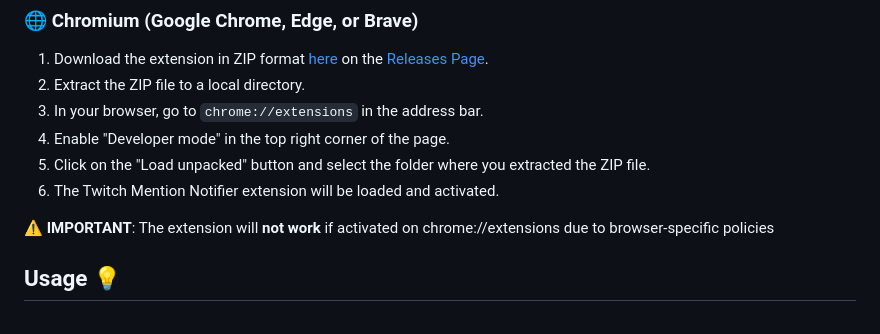
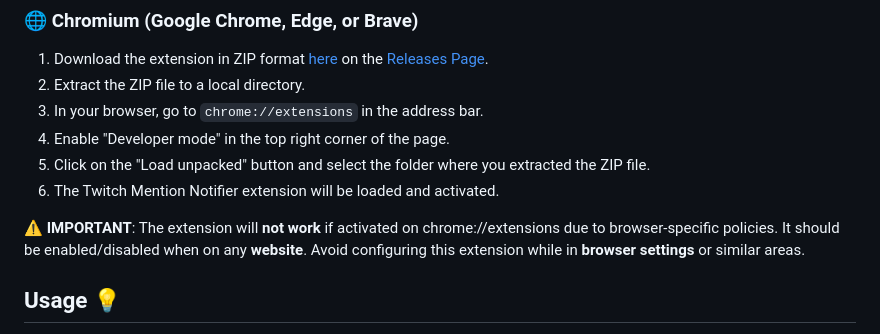
Before and after one commit to ocsoares/twitch-mention-notifier, a Markdown page: README.md, the part around the change. Rendered like a GitHub page.

Commit message:
chore: update README

```diff
--- a/README.md
+++ b/README.md
@@ -55,7 +55,7 @@ Twitch Mention Notifier is a web extension that allows users to receive notifica
 5. Click on the "Load unpacked" button and select the folder where you extracted the ZIP file.
 6. The Twitch Mention Notifier extension will be loaded and activated.
 
-⚠️ **IMPORTANT**: The extension will **not work** if activated on chrome://extensions due to browser-specific policies
+⚠️ **IMPORTANT**: The extension will **not work** if activated on chrome://extensions due to browser-specific policies. It should be enabled/disabled when on any **website**. Avoid configuring this extension while in **browser settings** or similar areas.
 
 ## Usage 💡
 
```
